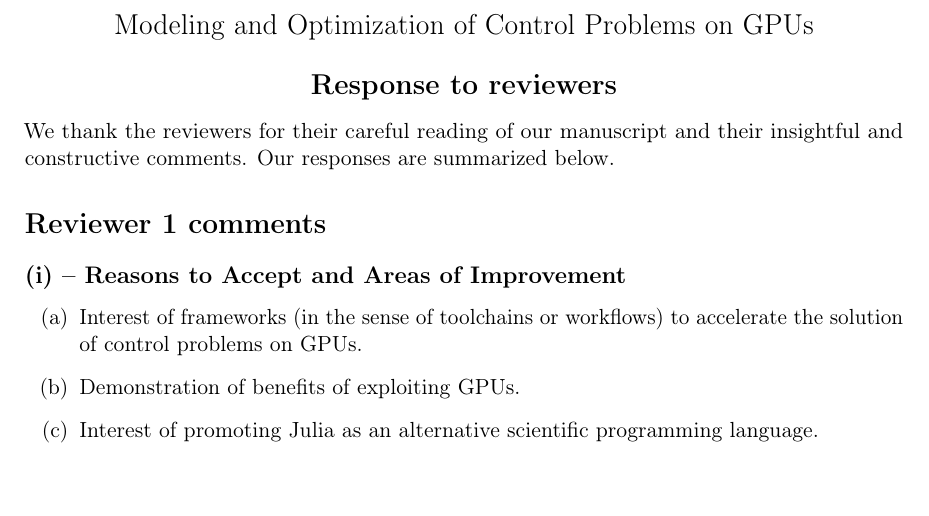
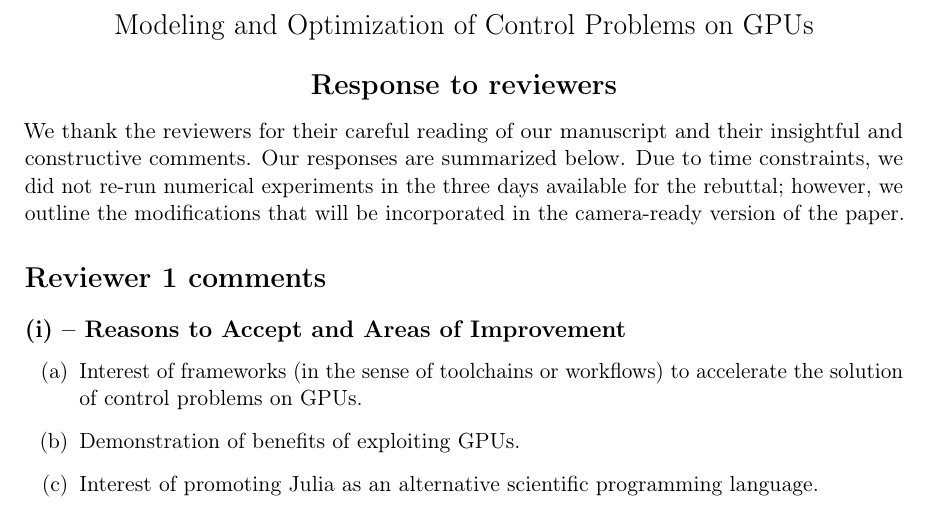
Before and after one commit to control-toolbox/OC-GPU-paper, a LaTeX document (response-to-referees.tex): part of page 1 of 9, cut so that both start at the same text. Compiled offline with pdfLaTeX.

Commit message:
More details...

```diff
--- a/response-to-referees.tex
+++ b/response-to-referees.tex
@@ -79,6 +79,7 @@
 \noindent We thank the reviewers for their careful reading of our manuscript and their insightful and constructive comments.
 % We followed almost all suggestions.
 Our responses are summarized below.
+Due to time constraints, we did not re-run numerical experiments in the three days available for the rebuttal; however, we outline the modifications that will be incorporated in the camera-ready version of the paper.
 
 \section*{Reviewer 1 comments}
 
```
Also changed, not shown: main.bbl.
